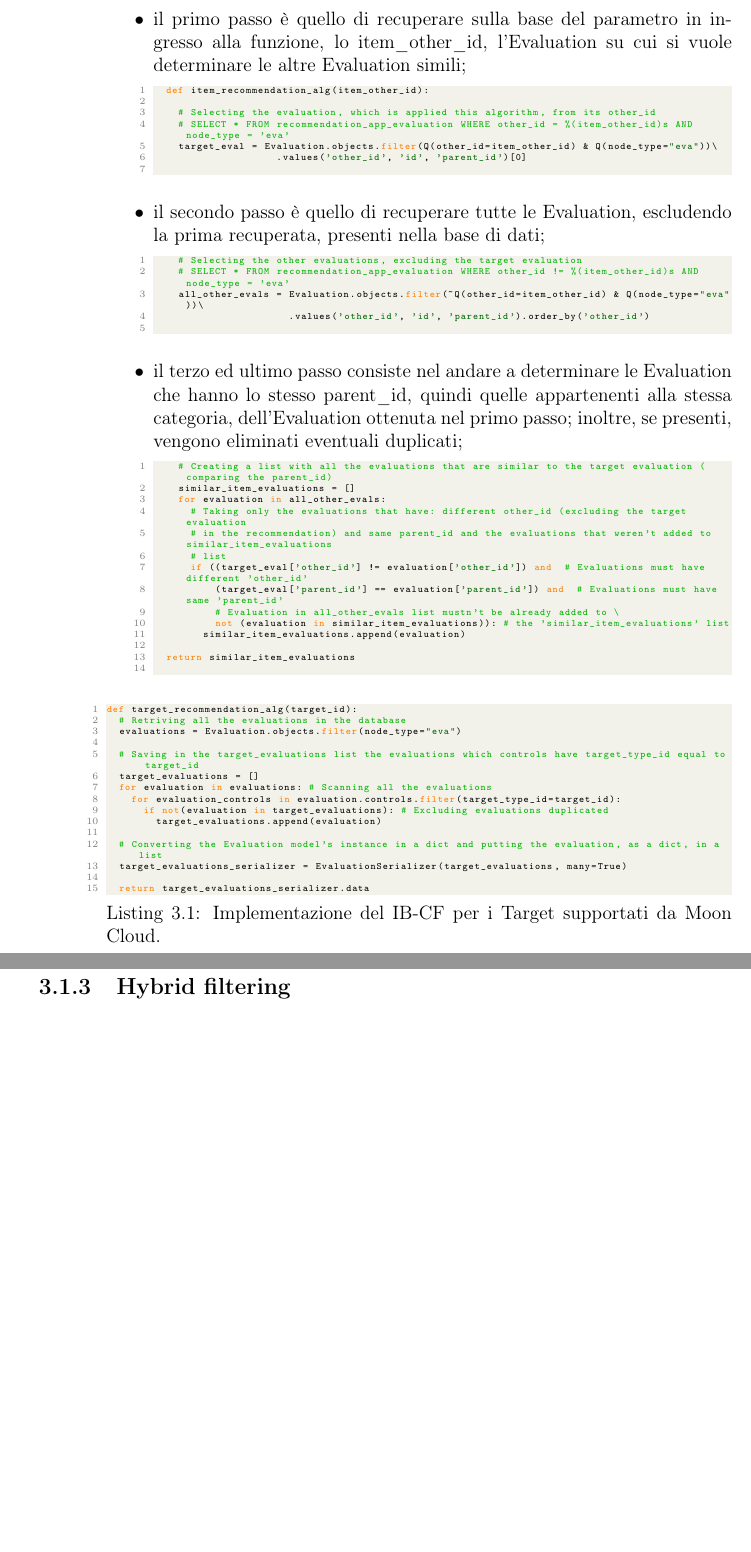
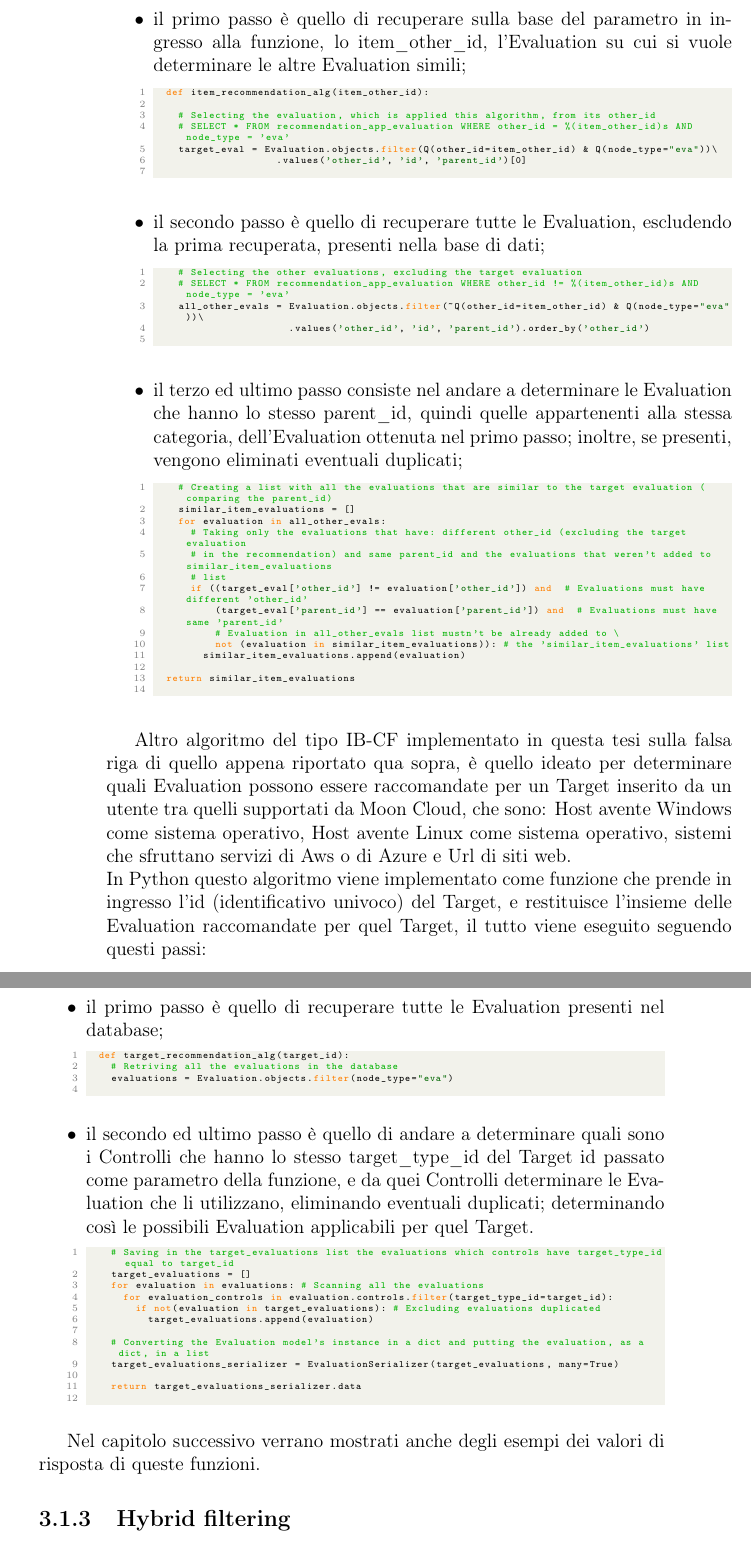
Before and after one commit to albodufie/mooncloud_recommendation-thesis, a LaTeX thesis (main.tex, which reads chapters/03-recommendationSystems.tex): two parts of pages 40 and 41 of 55, joined at a grey line, cut so that both start at the same text, the shorter picture padded with empty space. Compiled offline with pdfLaTeX.

Commit message:
update chapter 3

```diff
--- a/chapters/03-recommendationSystems.tex
+++ b/chapters/03-recommendationSystems.tex
@@ -146,7 +146,7 @@ In generale CF-IB ideato per determinare Evaluation simi funziona seguendo i seg
 										.values('other_id', 'id', 'parent_id')[0]
 	\end{lstlisting}
 	\item il secondo passo è quello di recuperare tutte le Evaluation, escludendo la prima recuperata, presenti nella base di dati;
-	\begin{lstlisting}[language=Python, label=lst:CF_IB_Evaluation_2]
+	\begin{lstlisting}[language=Python, label=lst:IB_CF_Evaluation_2]
 		# Selecting the other evaluations, excluding the target evaluation
 		# SELECT * FROM recommendation_app_evaluation WHERE other_id != %(item_other_id)s AND node_type = 'eva'
 		all_other_evals = Evaluation.objects.filter(~Q(other_id=item_other_id) & Q(node_type="eva"))\
@@ -155,7 +155,7 @@ In generale CF-IB ideato per determinare Evaluation simi funziona seguendo i seg
 	\item il terzo ed ultimo passo consiste nel andare a determinare le Evaluation che hanno lo stesso parent\_id, quindi
 	quelle appartenenti alla stessa categoria, dell'Evaluation ottenuta nel primo passo; inoltre, se presenti, vengono
 	eliminati eventuali duplicati;
-	\begin{lstlisting}[language=Python, label=lst:CF_IB_Evaluation_3]
+	\begin{lstlisting}[language=Python, label=lst:IB_CF_Evaluation_3]
 		# Creating a list with all the evaluations that are similar to the target evaluation (comparing the parent_id)
 		similar_item_evaluations = []
 		for evaluation in all_other_evals:
@@ -181,14 +181,23 @@ In generale CF-IB ideato per determinare Evaluation simi funziona seguendo i seg
 %	\label{fig:IB_CF_Eval_resp_json}
 %\end{figure}
 
-
-\lstset{style=python_code_style}
-\label{lst:IB_CF_Target}
-\begin{lstlisting}[language=Python, caption={Implementazione del IB-CF per i Target supportati da Moon Cloud.}]
+Altro algoritmo del tipo IB-CF implementato in questa tesi sulla falsa riga di quello appena riportato qua sopra, è quello ideato per
+determinare quali Evaluation possono essere raccomandate per un Target inserito da un utente tra quelli supportati da Moon Cloud,
+che sono: Host avente Windows come sistema operativo, Host avente Linux come sistema operativo, sistemi che sfruttano
+servizi di Aws o di Azure e Url di siti web. \\
+In Python questo algoritmo viene implementato come funzione che prende in ingresso l'id (identificativo univoco) del Target, e
+restituisce l'insieme delle Evaluation raccomandate per quel Target, il tutto viene eseguito seguendo questi passi:
+\begin{itemize}
+	\item il primo passo è quello di recuperare tutte le Evaluation presenti nel database;
+	\begin{lstlisting}[language=Python, label=lst:IB_CF_Target_1]
 	def target_recommendation_alg(target_id):
 		# Retriving all the evaluations in the database
 		evaluations = Evaluation.objects.filter(node_type="eva")
-
+	\end{lstlisting}
+	\item il secondo ed ultimo passo è quello di andare a determinare quali sono i Controlli che hanno lo stesso target\_type\_id
+	del Target id passato come parametro della funzione, e da quei Controlli determinare le Evaluation che li utilizzano,
+	eliminando eventuali duplicati; determinando così le possibili Evaluation applicabili per quel Target.
+	\begin{lstlisting}[language=Python, label=lst:IB_CF_Target_2]
 		# Saving in the target_evaluations list the evaluations which controls have target_type_id equal to target_id
 		target_evaluations = []
 		for evaluation in evaluations: # Scanning all the evaluations
@@ -211,6 +221,7 @@ def target_recommendation_alg(target_id):
 %	\label{fig:IB_CF_Target_resp_json}
 %\end{figure}
 
+Nel capitolo successivo verrano mostrati anche degli esempi dei valori di risposta di queste funzioni.
 
 \subsection{Hybrid filtering}
 
```
Also changed, not shown: main.pdf, chapters/03-recommendationSystems.tex (17 more changed lines). Lines whose indentation alone changed are shown as unchanged.
